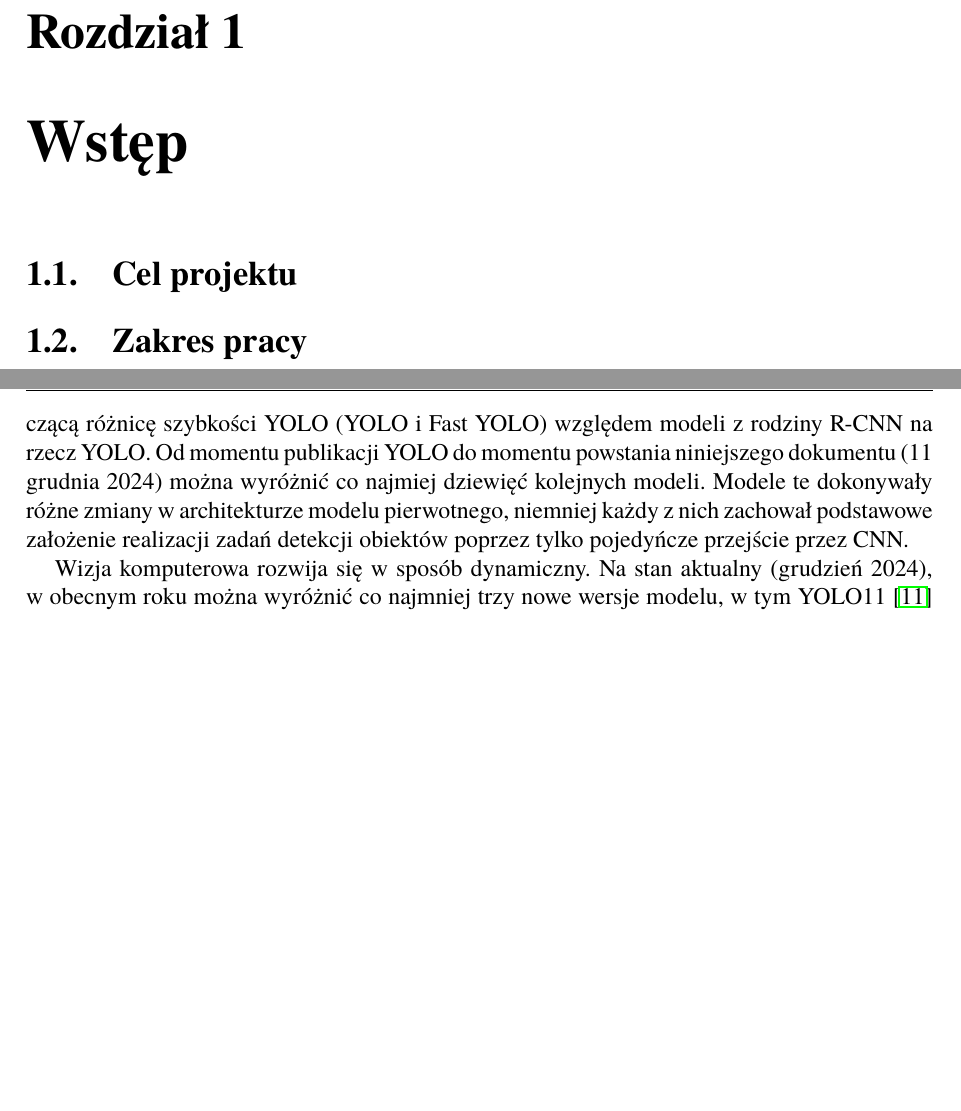
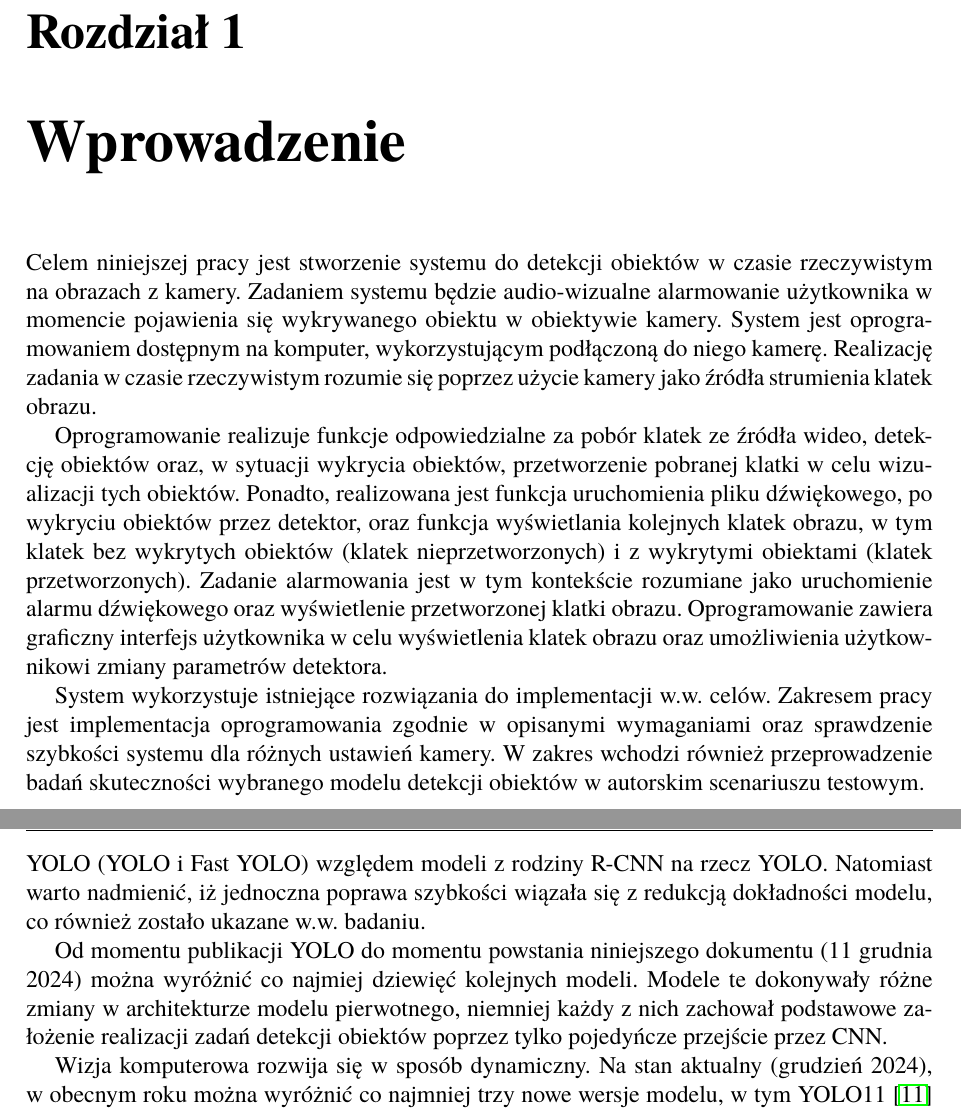
Before and after one commit to Quarol/_thesis_latex, a LaTeX book (Dyplom.tex, which reads r_technologie/AI.tex, r_wstep/_wstep.tex): two parts of pages 9 and 13 of 41, joined at a grey line, cut so that both start at the same text, the shorter picture padded with empty space. Compiled offline with pdfLaTeX.

Commit message:
Wprowadzenie napisane.

```diff
--- a/r_technologie/AI.tex
+++ b/r_technologie/AI.tex
@@ -66,7 +58,9 @@ Na bazie \cite{yolo_pierwszy_artykul} ogólny schemat działania modelu YOLO (ry
     \item  \textbf{Eliminacja redundancji w wynikach CNN:} Usunięcie zbędnych prostokątów ograniczających, w tym takich nachodzących na inne.
 \end{enumerate}
 
-Badania dokładności oraz szybkości dotychczasowo dostępnych modeli -- w tym Faster R-CNN i YOLO -- w rozdziale \emph{4.1 Comparison to Other Real-Time Systems} \cite{yolo_pierwszy_artykul} pokazały znaczącą różnicę szybkości YOLO (YOLO i Fast YOLO) względem modeli z rodziny R-CNN na rzecz YOLO. Od momentu publikacji YOLO do momentu powstania niniejszego dokumentu (11 grudnia 2024) można wyróżnić co najmiej dziewięć kolejnych modeli. Modele te dokonywały różne zmiany w architekturze modelu pierwotnego, niemniej każdy z nich zachował podstawowe założenie realizacji zadań detekcji obiektów poprzez tylko pojedyńcze przejście przez CNN.
+Badania szybkości dotychczasowo dostępnych modeli -- w tym Faster R-CNN i YOLO -- w rozdziale \emph{4.1 Comparison to Other Real-Time Systems} \cite{yolo_pierwszy_artykul} pokazały znaczącą różnicę szybkości YOLO (YOLO i Fast YOLO) względem modeli z rodziny R-CNN na rzecz YOLO. Natomiast warto nadmienić, iż jednoczna poprawa szybkości wiązała się z redukcją dokładności modelu, co również zostało ukazane w.w. badaniu.
+
+Od momentu publikacji YOLO do momentu powstania niniejszego dokumentu (11 grudnia 2024) można wyróżnić co najmiej dziewięć kolejnych modeli. Modele te dokonywały różne zmiany w architekturze modelu pierwotnego, niemniej każdy z nich zachował podstawowe założenie realizacji zadań detekcji obiektów poprzez tylko pojedyńcze przejście przez CNN.
 
 Wizja komputerowa rozwija się w sposób dynamiczny. Na stan aktualny (grudzień 2024), w obecnym roku można wyróżnić co najmniej trzy nowe wersje modelu, w tym YOLO11 \cite{yolo11_ultralytics} (źródło: dokumentacja od firmy \emph{Ultralytics} \cite{yolo_docs}, podstrona \emph{/models}).
 Ze względu na dynamikę rozwoju, w chwili wyboru wersjii dla niniejszego systemu, postanowiono rozważyć modele opublikowane do końca 2023r.. Na podstawie porównania modeli przedstawionych w \cite{yolo_docs} (podstrona \emph{/models/yolov8}) zdecydowano o wyborze technologii YOLOv8, a konkretniej modelu YOLOv8n. Zaletą YOLOv8 jest możliwość wyboru kilku podwersji o różnym rozmiarze modelu --- im mniejszy model, tym szybszy, a jednocześnie mniej dokładny.
--- a/r_wstep/_wstep.tex
+++ b/r_wstep/_wstep.tex
@@ -1,3 +1,6 @@
-\chapter{Wstęp}
-\section{Cel projektu}
-\section{Zakres pracy}
+\chapter{Wprowadzenie}
+Celem niniejszej pracy jest stworzenie systemu do detekcji obiektów w czasie rzeczywistym na obrazach z kamery. Zadaniem systemu będzie audio-wizualne alarmowanie użytkownika w momencie pojawienia się wykrywanego obiektu w obiektywie kamery. System jest oprogramowaniem dostępnym na komputer, wykorzystującym podłączoną do niego kamerę. Realizację zadania w czasie rzeczywistym rozumie się poprzez użycie kamery jako źródła strumienia klatek obrazu.
+
+Oprogramowanie realizuje funkcje odpowiedzialne za pobór klatek ze źródła wideo, detekcję obiektów oraz, w sytuacji wykrycia obiektów, przetworzenie pobranej klatki w celu wizualizacji tych obiektów. Ponadto, realizowana jest funkcja uruchomienia pliku dźwiękowego, po wykryciu obiektów przez detektor, oraz funkcja wyświetlania kolejnych klatek obrazu, w tym klatek bez wykrytych obiektów (klatek nieprzetworzonych) i z wykrytymi obiektami (klatek przetworzonych). Zadanie alarmowania jest w tym kontekście rozumiane jako uruchomienie alarmu dźwiękowego oraz wyświetlenie przetworzonej klatki obrazu. Oprogramowanie zawiera graficzny interfejs użytkownika w celu wyświetlenia klatek obrazu oraz umożliwienia użytkownikowi zmiany parametrów detektora.
+
+System wykorzystuje istniejące rozwiązania do implementacji w.w. celów. Zakresem pracy jest implementacja oprogramowania zgodnie w opisanymi wymaganiami oraz sprawdzenie szybkości systemu dla różnych ustawień kamery. W zakres wchodzi również przeprowadzenie badań skuteczności wybranego modelu detekcji obiektów w autorskim scenariuszu testowym.
```
Also changed, not shown: r_technologie/AI_assets/rcnn.png, r_technologie/AI.tex (12 more changed lines).
